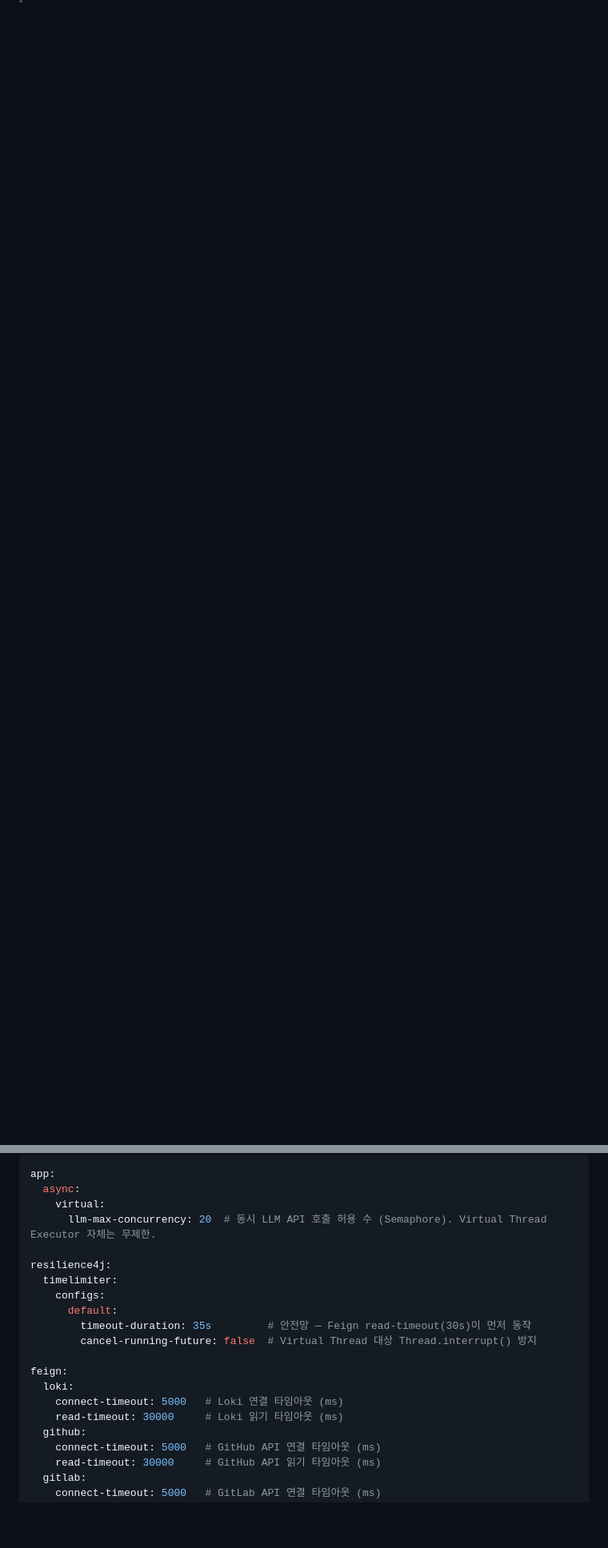
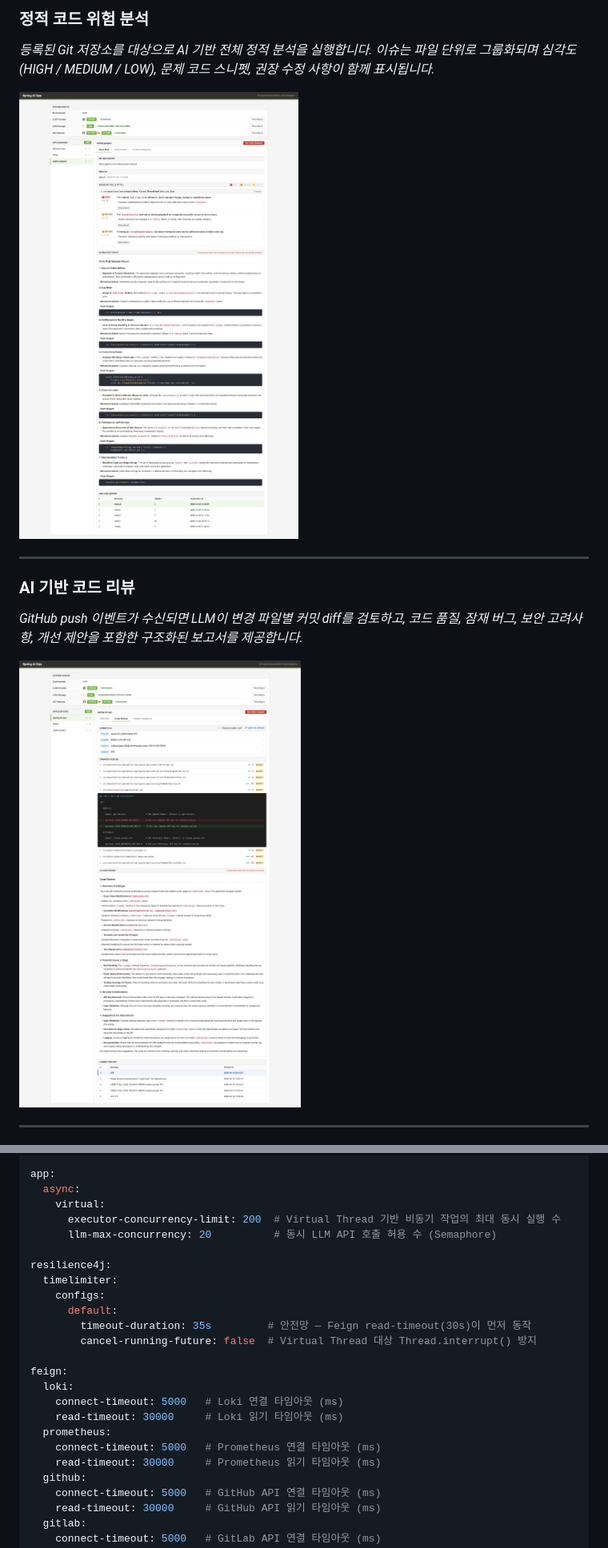
Before and after one commit to lyvius2/spring-ai-ops, a Markdown page: README_KR.md, 2 parts joined by grey strips. Shown: that part at 80% size. Drawn GitHub-style; blank space fills up the shorter version.

```diff
--- a/README_KR.md
+++ b/README_KR.md
@@ -245,0 +265,14 @@ POST /webhook/grafana[/{application}]
+### 정적 코드 위험 분석
+*등록된 Git 저장소를 대상으로 AI 기반 전체 정적 분석을 실행합니다. 이슈는 파일 단위로 그룹화되며 심각도(HIGH / MEDIUM / LOW), 문제 코드 스니펫, 권장 수정 사항이 함께 표시됩니다.*
+
+![Static Code Risk Analysis](https://github.com/lyvius2/spring-ai-ops/blob/main/docs/CodeRisk.png?raw=true)
+
+---
+
+### AI 기반 코드 리뷰
+*GitHub push 이벤트가 수신되면 LLM이 변경 파일별 커밋 diff를 검토하고, 코드 품질, 잠재 버그, 보안 고려사항, 개선 제안을 포함한 구조화된 보고서를 제공합니다.*
+
+![Code Review](https://github.com/lyvius2/spring-ai-ops/blob/main/docs/CodeReview.png?raw=true)
+
+---
+
@@ -316,7 +360,8 @@ analysis:
 app:
   async:
     virtual:
-      llm-max-concurrency: 20  # 동시 LLM API 호출 허용 수 (Semaphore). Virtual Thread Executor 자체는 무제한.
+      executor-concurrency-limit: 200  # Virtual Thread 기반 비동기 작업의 최대 동시 실행 수
+      llm-max-concurrency: 20          # 동시 LLM API 호출 허용 수 (Semaphore)
 
 resilience4j:
   timelimiter:
@@ -329,6 +374,9 @@ feign:
   loki:
     connect-timeout: 5000   # Loki 연결 타임아웃 (ms)
     read-timeout: 30000     # Loki 읽기 타임아웃 (ms)
+  prometheus:
+    connect-timeout: 5000   # Prometheus 연결 타임아웃 (ms)
+    read-timeout: 30000     # Prometheus 읽기 타임아웃 (ms)
   github:
     connect-timeout: 5000   # GitHub API 연결 타임아웃 (ms)
     read-timeout: 30000     # GitHub API 읽기 타임아웃 (ms)
```
Also changed, not shown: other parts of README_KR.md (+49 -15 lines), README.md (+38 -28 lines), docs/FiringAnalyze.png, 1 other file.
